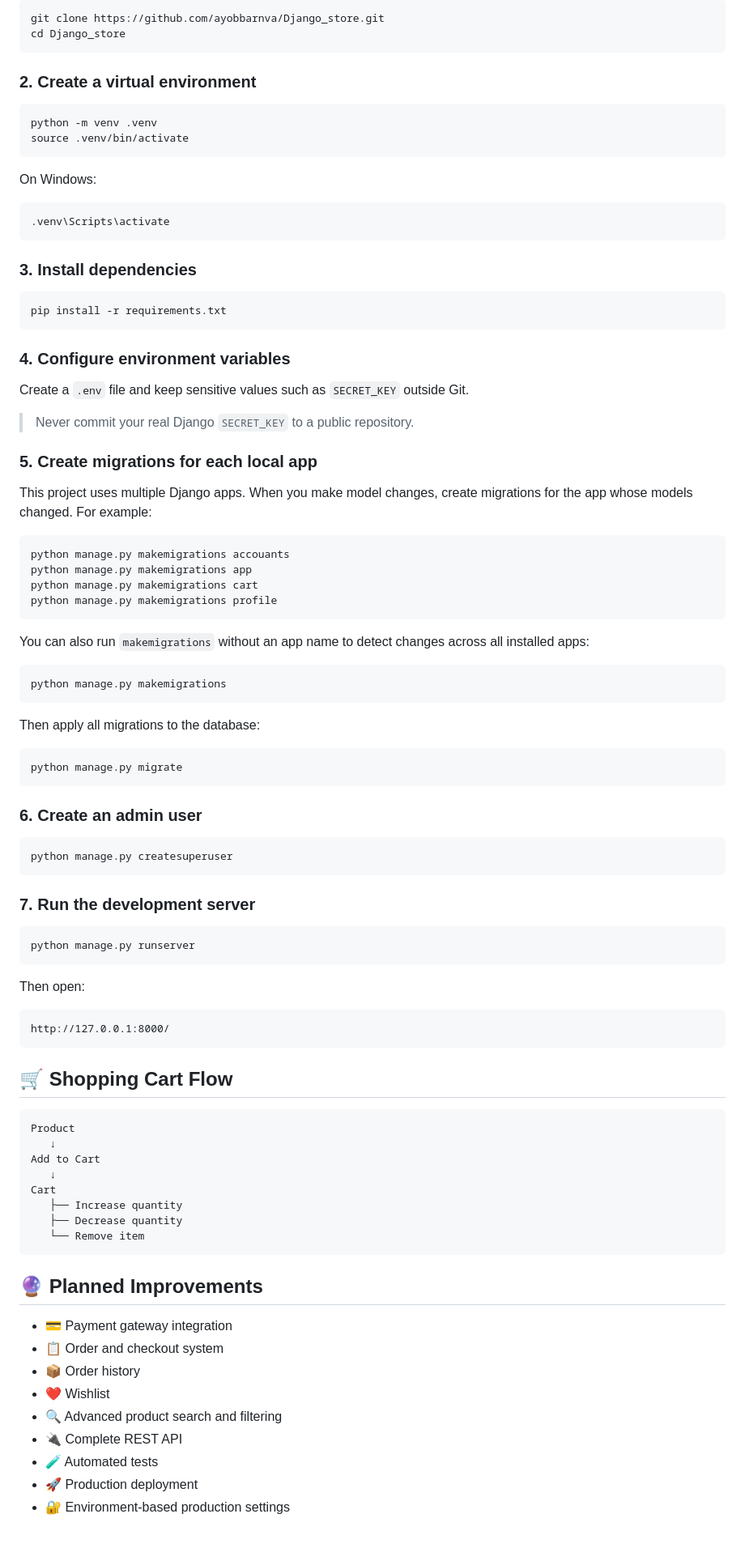
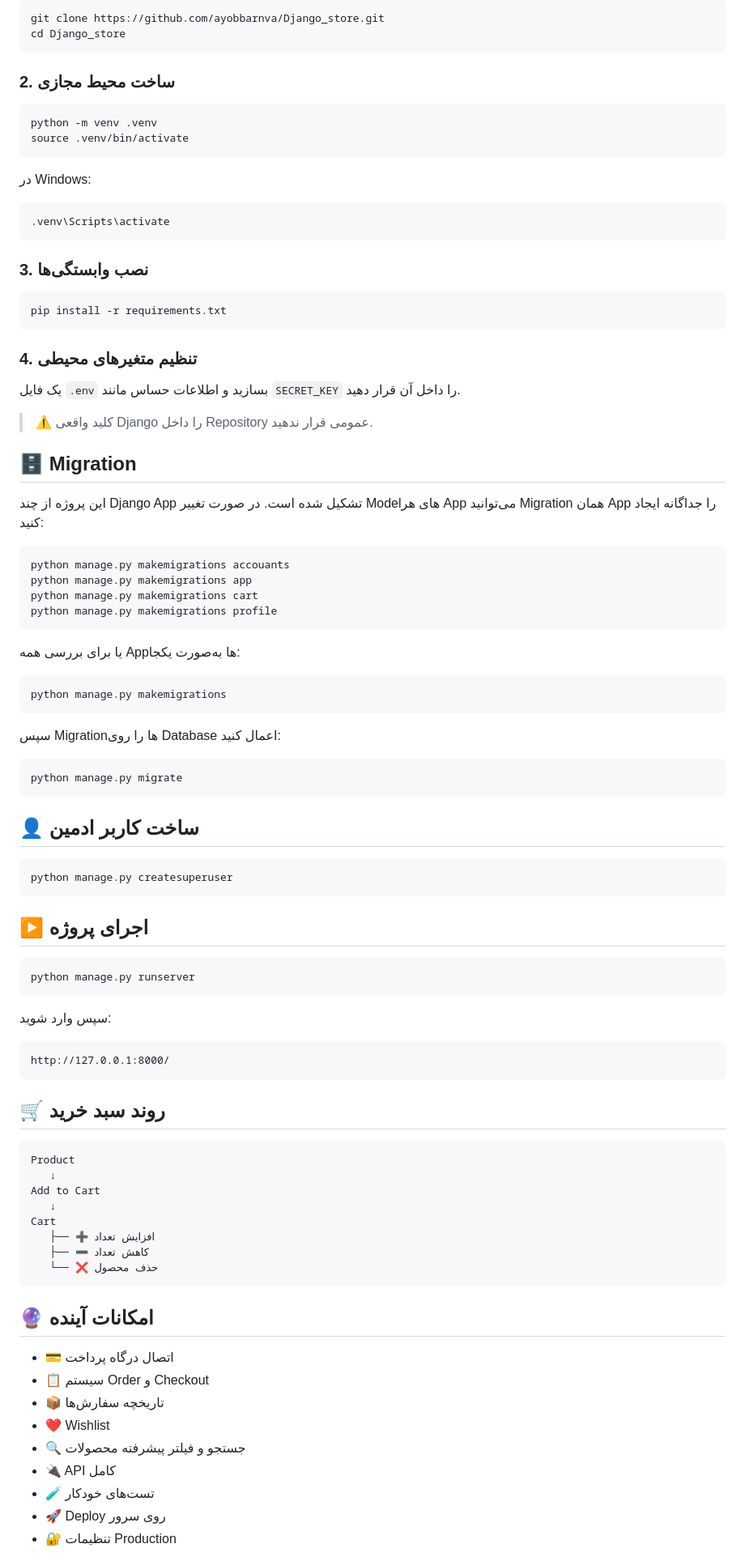
Before and after one commit to ayobbarnva/Django_store, a Markdown page: README.md, the part around one of its changes. Shown at 81% size. GitHub-like rendering; blank space fills up the shorter version.

````diff
--- a/README.md
+++ b/README.md
@@ -70,34 +74,34 @@ git clone https://github.com/ayobbarnva/Django_store.git
 cd Django_store
 ```
 
-### 2. Create a virtual environment
+### 2. ساخت محیط مجازی
 
 ```bash
 python -m venv .venv
 source .venv/bin/activate
 ```
 
-On Windows:
+در Windows:
 
 ```powershell
 .venv\Scripts\activate
 ```
 
-### 3. Install dependencies
+### 3. نصب وابستگی‌ها
 
 ```bash
 pip install -r requirements.txt
 ```
 
-### 4. Configure environment variables
+### 4. تنظیم متغیرهای محیطی
 
-Create a `.env` file and keep sensitive values such as `SECRET_KEY` outside Git.
+یک فایل `.env` بسازید و اطلاعات حساس مانند `SECRET_KEY` را داخل آن قرار دهید.
 
-> Never commit your real Django `SECRET_KEY` to a public repository.
+> ⚠️ کلید واقعی Django را داخل Repository عمومی قرار ندهید.
 
-### 5. Create migrations for each local app
+## 🗄️ Migration
 
-This project uses multiple Django apps. When you make model changes, create migrations for the app whose models changed. For example:
+این پروژه از چند Django App تشکیل شده است. در صورت تغییر Modelهای هر App می‌توانید Migration همان App را جداگانه ایجاد کنید:
 
 ```bash
 python manage.py makemigrations accouants
@@ -106,37 +110,37 @@ python manage.py makemigrations cart
 python manage.py makemigrations profile
 ```
 
-You can also run `makemigrations` without an app name to detect changes across all installed apps:
+یا برای بررسی همه Appها به‌صورت یکجا:
 
 ```bash
 python manage.py makemigrations
 ```
 
-Then apply all migrations to the database:
+سپس Migrationها را روی Database اعمال کنید:
 
 ```bash
 python manage.py migrate
 ```
 
-### 6. Create an admin user
+## 👤 ساخت کاربر ادمین
 
 ```bash
 python manage.py createsuperuser
 ```
 
-### 7. Run the development server
+## ▶️ اجرای پروژه
 
 ```bash
 python manage.py runserver
 ```
 
-Then open:
+سپس وارد شوید:
 
 ```text
 http://127.0.0.1:8000/
 ```
 
-## 🛒 Shopping Cart Flow
+## 🛒 روند سبد خرید
 
 ```text
 Product
@@ -144,20 +148,20 @@ Product
 Add to Cart
    ↓
 Cart
-   ├── Increase quantity
-   ├── Decrease quantity
-   └── Remove item
+   ├── ➕ افزایش تعداد
+   ├── ➖ کاهش تعداد
+   └── ❌ حذف محصول
 ```
 
-## 🔮 Planned Improvements
+## 🔮 امکانات آینده
 
-- 💳 Payment gateway integration
-- 📋 Order and checkout system
-- 📦 Order history
+- 💳 اتصال درگاه پرداخت
+- 📋 سیستم Order و Checkout
+- 📦 تاریخچه سفارش‌ها
 - ❤️ Wishlist
-- 🔍 Advanced product search and filtering
-- 🔌 Complete REST API
-- 🧪 Automated tests
-- 🚀 Production deployment
-- 🔐 Environment-based production settings
+- 🔍 جستجو و فیلتر پیشرفته محصولات
+- 🔌 API کامل
+- 🧪 تست‌های خودکار
+- 🚀 Deploy روی سرور
+- 🔐 تنظیمات Production
 
````
Also changed, not shown: other parts of README.md (+49 -45 lines).
